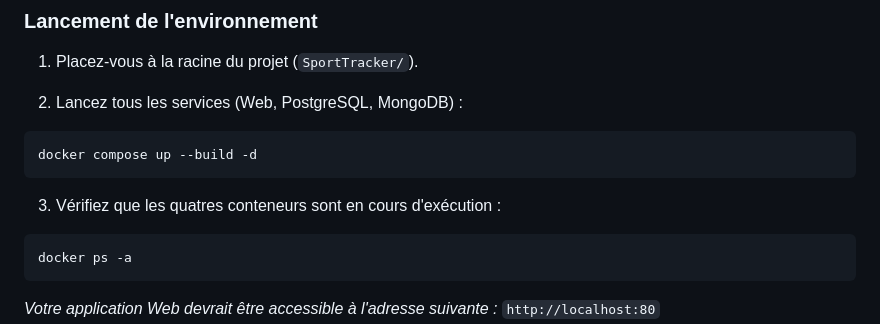
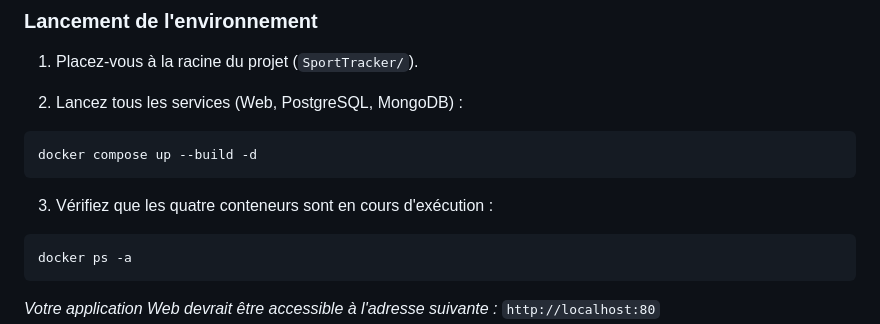
Before and after one commit to rlim-git/SportsTracker, a Markdown page: README.md, the part around the change. Rendered like a GitHub page.

Commit message:
MAJ README (j'ai menti)

````diff
--- a/README.md
+++ b/README.md
@@ -65,7 +65,7 @@ Assurez-vous d'avoir installé sur votre machine :
 docker compose up --build -d
 ```
 
-3.  Vérifiez que les quatres conteneurs sont en cours d'exécution :
+3.  Vérifiez que les quatre conteneurs sont en cours d'exécution :
 
 ```bash
 docker ps -a
````
